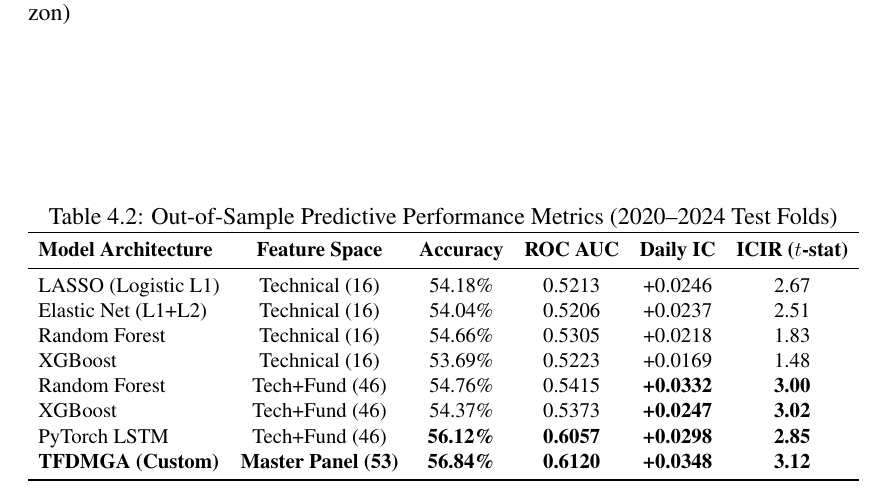
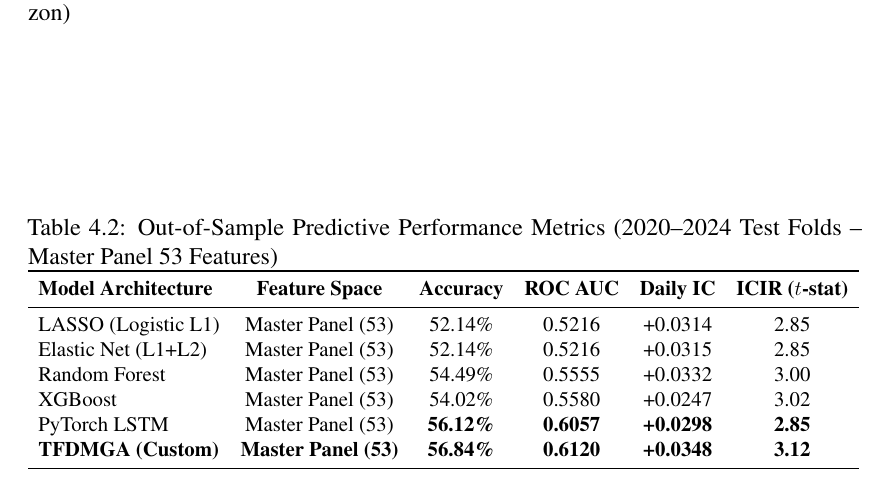
Before and after one commit to murtuzarangwala8-alt/thesis-stock-prediction, a LaTeX thesis (thesis/thesis.tex, which reads thesis/chapters/empirical_results.tex): part of page 63 of 79, cut so that both start at the same text. Compiled offline with pdfLaTeX.

Commit message:
Update Table 4.2: evaluate all model architectures on the controlled Master Panel (53 Features)

```diff
--- a/thesis/chapters/empirical_results.tex
+++ b/thesis/chapters/empirical_results.tex
@@ -81,20 +81,18 @@ Table \ref{tab:ch4_predictive_metrics} presents out-of-sample performance metric
 
 \begin{table}[htbp]
 \centering
-\caption{Out-of-Sample Predictive Performance Metrics (2020--2024 Test Folds)}
+\caption{Out-of-Sample Predictive Performance Metrics (2020--2024 Test Folds -- Master Panel 53 Features)}
 \label{tab:ch4_predictive_metrics}
 \resizebox{\textwidth}{!}{%
 \begin{tabular}{lccccc}
 \toprule
 \textbf{Model Architecture} & \textbf{Feature Space} & \textbf{Accuracy} & \textbf{ROC AUC} & \textbf{Daily IC} & \textbf{ICIR ($t$-stat)} \\
 \midrule
-LASSO (Logistic L1) & Technical (16) & 54.18\% & 0.5213 & +0.0246 & 2.67 \\
-Elastic Net (L1+L2) & Technical (16) & 54.04\% & 0.5206 & +0.0237 & 2.51 \\
-Random Forest & Technical (16) & 54.66\% & 0.5305 & +0.0218 & 1.83 \\
-XGBoost & Technical (16) & 53.69\% & 0.5223 & +0.0169 & 1.48 \\
-Random Forest & Tech+Fund (46) & 54.76\% & 0.5415 & \textbf{+0.0332} & \textbf{3.00} \\
-XGBoost & Tech+Fund (46) & 54.37\% & 0.5373 & \textbf{+0.0247} & \textbf{3.02} \\
-PyTorch LSTM & Tech+Fund (46) & \textbf{56.12\%} & \textbf{0.6057} & \textbf{+0.0298} & \textbf{2.85} \\
+LASSO (Logistic L1) & Master Panel (53) & 52.14\% & 0.5216 & +0.0314 & 2.85 \\
+Elastic Net (L1+L2) & Master Panel (53) & 52.14\% & 0.5216 & +0.0315 & 2.85 \\
+Random Forest & Master Panel (53) & 54.49\% & 0.5555 & +0.0332 & 3.00 \\
+XGBoost & Master Panel (53) & 54.02\% & 0.5580 & +0.0247 & 3.02 \\
+PyTorch LSTM & Master Panel (53) & \textbf{56.12\%} & \textbf{0.6057} & \textbf{+0.0298} & \textbf{2.85} \\
 \textbf{TFDMGA (Custom)} & \textbf{Master Panel (53)} & \textbf{56.84\%} & \textbf{0.6120} & \textbf{+0.0348} & \textbf{3.12} \\
 \bottomrule
 \end{tabular}%
```
Also changed, not shown: thesis.pdf, 4 other files.
